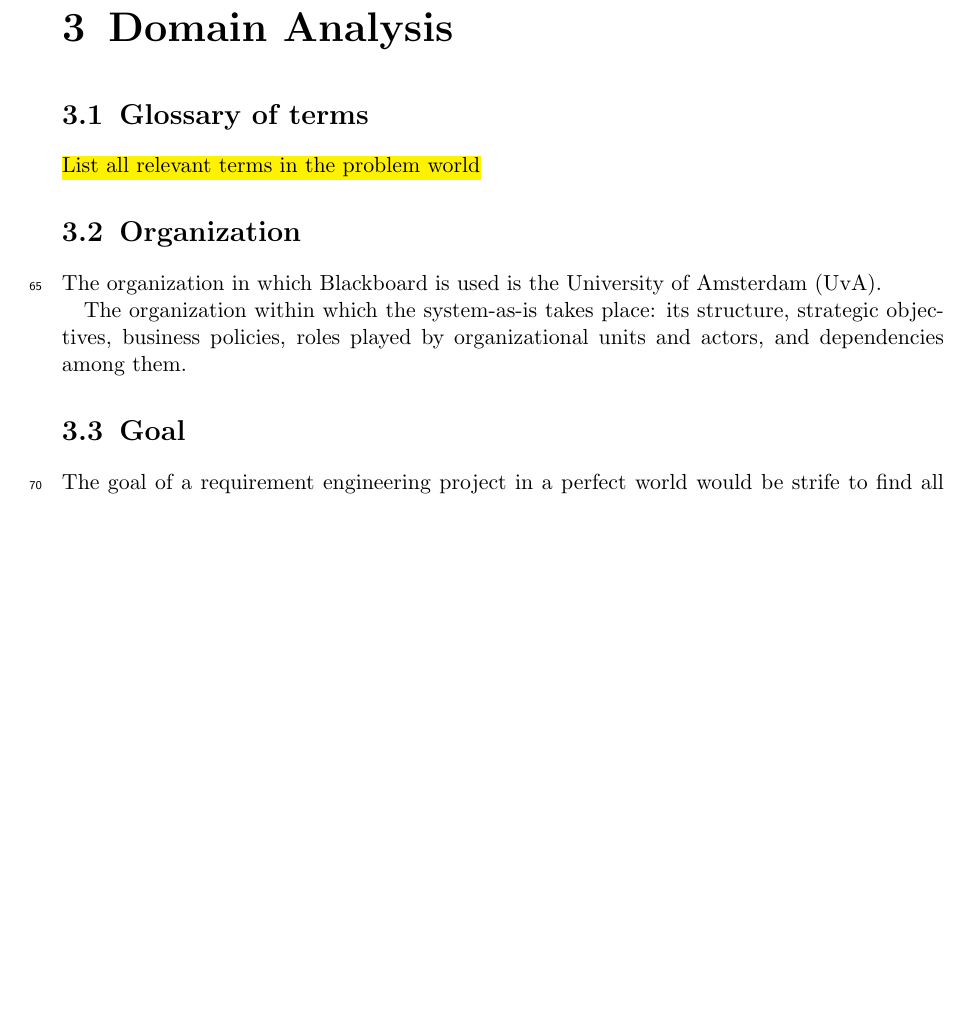
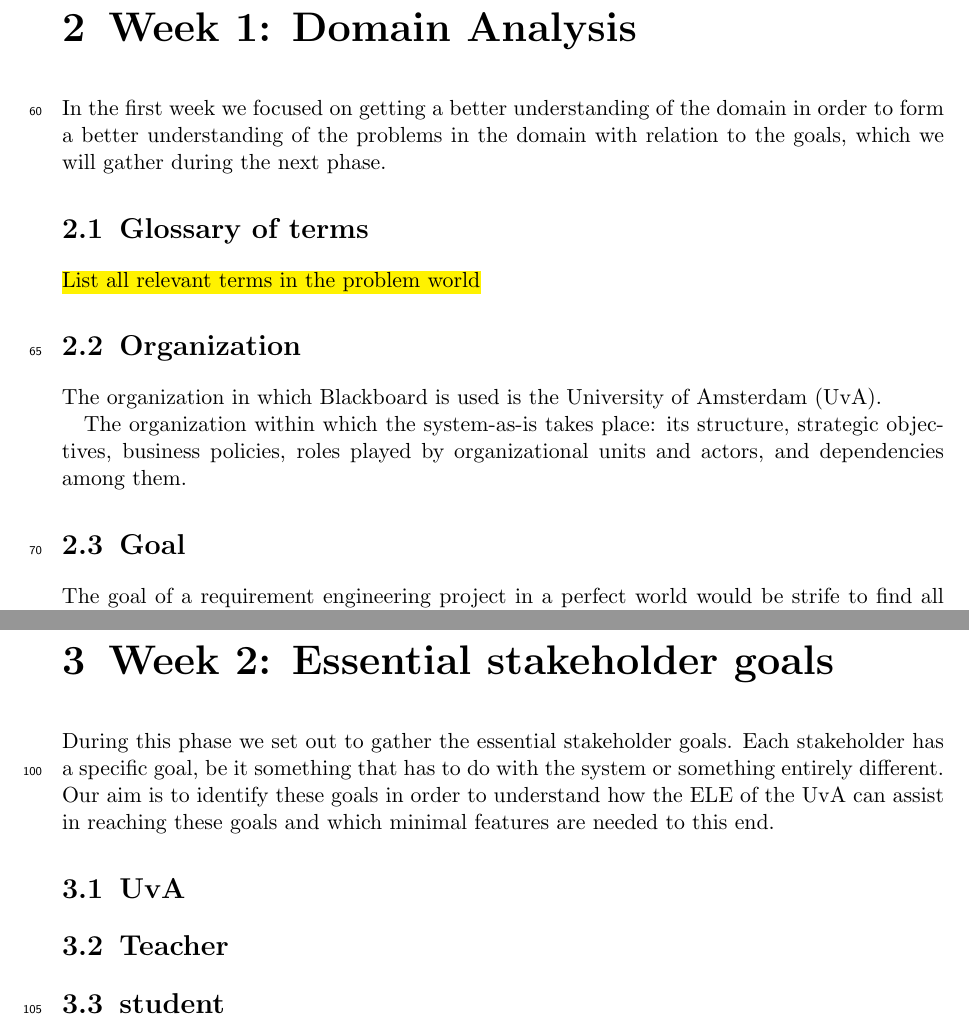
Before and after one commit to kevinvdbekerom/requirements_engineering, a LaTeX thesis (Documentation/RD/rd.tex): part of page 7 of 9 before the commit and two parts of pages 6 and 8 of 9 after it, the two joined at a grey line, cut so that both start at the same text, the shorter picture padded with empty space. Compiled offline with pdfLaTeX.

Commit message:
rd document week 2 stuff

```diff
--- a/Documentation/RD/rd.tex
+++ b/Documentation/RD/rd.tex
@@ -91,7 +91,13 @@ Note that we conduct one round of the spiral model, see Figure \ref{fig:spiral_m
 	\caption{Spiral Model of requirements engineering process}
 	\label{fig:spiral_model}
 \end{figure}
-\chapter{Domain Analysis}
+
+
+%%%%%%
+%%%%%% Week 1
+%%%%%%
+\chapter{Week 1: Domain Analysis}
+In the first week we focused on getting a better understanding of the domain in order to form a better understanding of the problems in the domain with relation to the goals, which we will gather during the next phase.
 
 \section{Glossary of terms}
 \todo{List all relevant terms in the problem world}
@@ -131,11 +137,22 @@ Students:
 	\item[-] Only marginal functionality used, e.g. "We \textit{have} to use it."
 \end{itemize}
 
-
-
 The strengths and weaknesses of the system-as-is, as perceived by the identified stakeholders.
 
 \section{Domain facts}
+
+
+%%%%%%
+%%%%%% Week 2
+%%%%%%
+\chapter{Week 2: Essential stakeholder goals}
+During this phase we set out to gather the essential stakeholder goals. Each stakeholder has a specific goal, be it something that has to do with the system or something entirely different. Our aim is to identify these goals in order to understand how the ELE of the UvA can assist in reaching these goals and which minimal features are needed to this end.
+
+\section{UvA}
+
+\section{Teacher}
+
+\section{student}
 
 
 \chapter{References}
```
Also changed, not shown: Documentation/RD/rd.tex (11 more changed lines).
